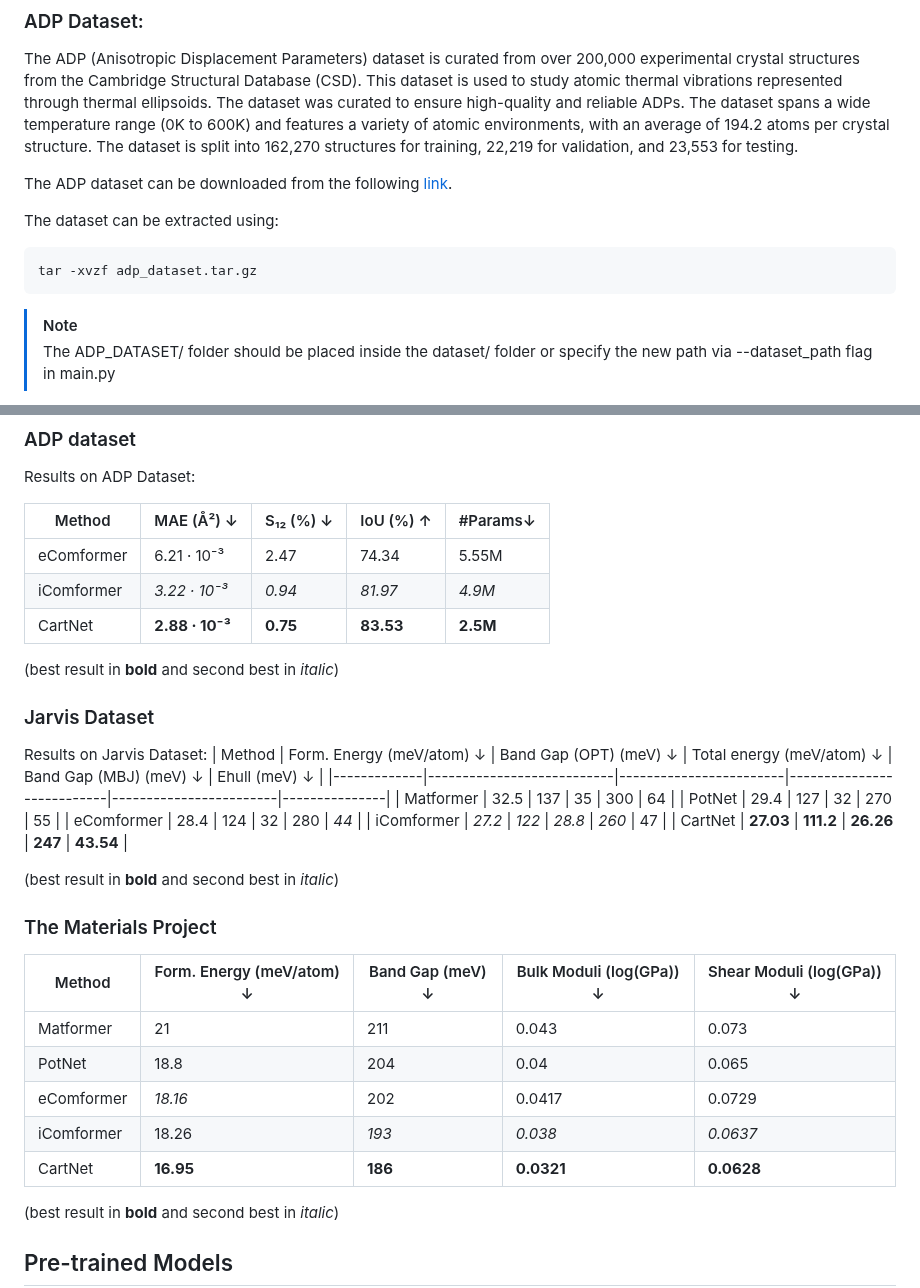
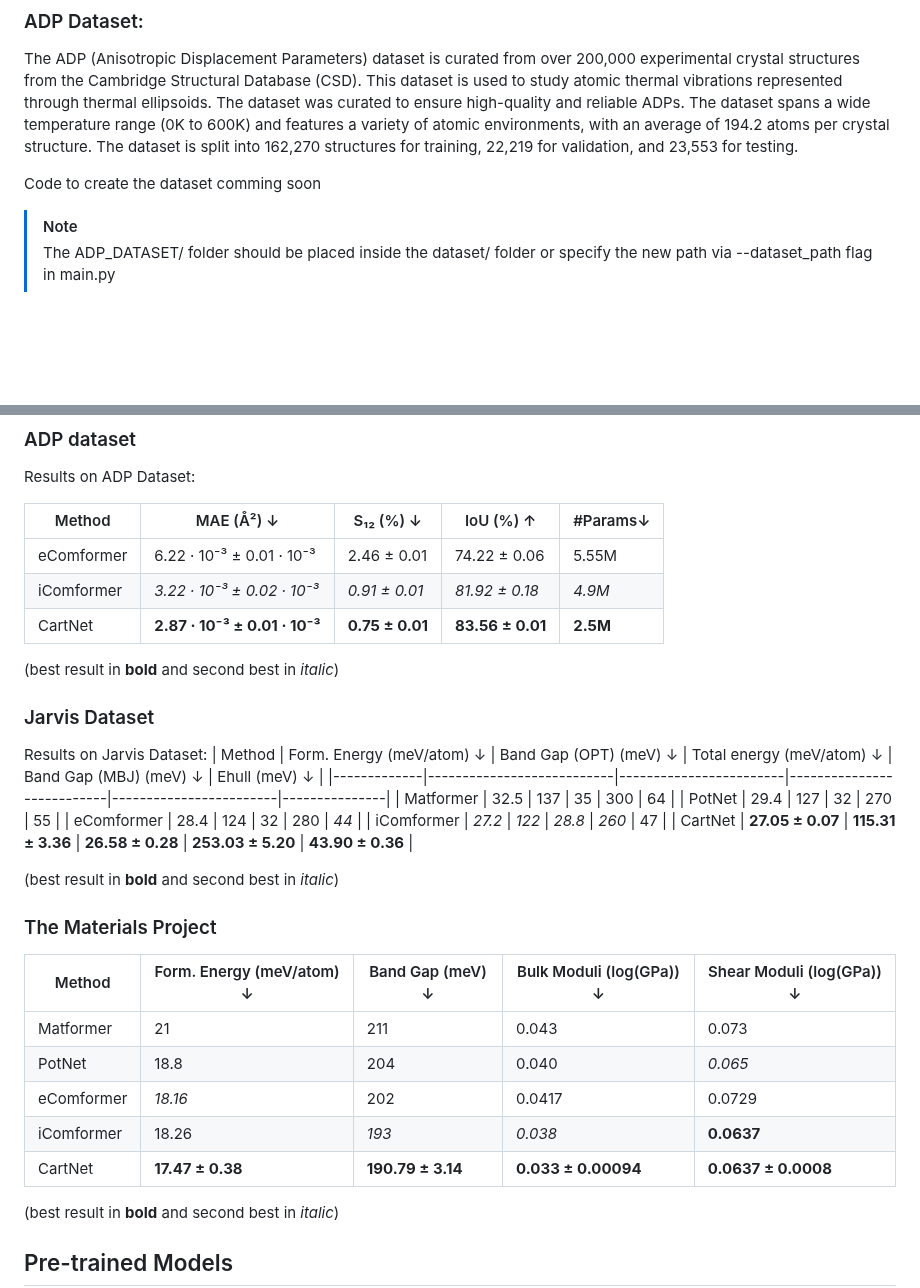
Before and after one commit to imatge-upc/CartNet, a Markdown page: README.md, 2 parts joined by grey strips. GitHub-like rendering; blank space fills up the shorter version.

````diff
--- a/README.md
+++ b/README.md
@@ -77,13 +77,7 @@ These dependencies are automatically installed when you create the Conda environ
 
 The ADP (Anisotropic Displacement Parameters) dataset is curated from over 200,000 experimental crystal structures from the Cambridge Structural Database (CSD). This dataset is used to study atomic thermal vibrations represented through thermal ellipsoids. The dataset was curated to ensure high-quality and reliable ADPs. The dataset spans a wide temperature range (0K to 600K) and features a variety of atomic environments, with an average of 194.2 atoms per crystal structure. The dataset is split into 162,270 structures for training, 22,219 for validation, and 23,553 for testing.
 
-The ADP dataset can be downloaded from the following [link](https://drive.google.com/file/d/1lCKGG0Jtd7tjxmj1TgPkN8D_8uXXKlKF/view?usp=sharing).
-
-The dataset can be extracted using:
-
-```bash
-tar -xvzf adp_dataset.tar.gz
-```
+Code to create the dataset comming soon
 
 > [!NOTE]
 >
@@ -163,11 +157,11 @@ python main.py --inference --checkpoint_path path/to/checkpoint.pth
 
 Results on ADP Dataset:
 
-| Method      | MAE (Å²) ↓        | S₁₂ (%) ↓       | IoU (%) ↑       | #Params↓  |
-|-------------|-------------------|-----------------|-----------------|----------|
-| eComformer  | 6.21 · 10⁻³       | 2.47            | 74.34           | 5.55M    |
-| iComformer  | _3.22 · 10⁻³_     | _0.94_          | _81.97_         | _4.9M_   |
-| CartNet     | **2.88 · 10⁻³**   | **0.75**        | **83.53**       | **2.5M** |
+| Method      | MAE (Å²) ↓               | S₁₂ (%) ↓         | IoU (%) ↑          | #Params↓  |
+|-------------|-------------------------|-------------------|-------------------|-----------|
+| eComformer  | 6.22 · 10⁻³ ± 0.01 · 10⁻³ | 2.46 ± 0.01      | 74.22 ± 0.06     | 5.55M     |
+| iComformer  | _3.22 · 10⁻³ ± 0.02 · 10⁻³_ | _0.91 ± 0.01_    | _81.92 ± 0.18_   | _4.9M_    |
+| CartNet     | **2.87 · 10⁻³ ± 0.01 · 10⁻³** | **0.75 ± 0.01** | **83.56 ± 0.01** | **2.5M**  |
 
 (best result in **bold** and second best in _italic_)
 
@@ -180,7 +174,7 @@ Results on Jarvis Dataset:
 | PotNet      | 29.4                      | 127                    | 32                        | 270                    | 55            |
 | eComformer  | 28.4                      | 124                    | 32                        | 280                    | *44*          |
 | iComformer  | *27.2*                    | *122*                  | *28.8*                    | *260*                  | 47            |
-| CartNet     | **27.03**                 | **111.2**              | **26.26**                 | **247**                | **43.54**     |
+| CartNet     | **27.05 ± 0.07**         | **115.31 ± 3.36**     | **26.58 ± 0.28**         | **253.03 ± 5.20**      | **43.90 ± 0.36** |
 
 (best result in **bold** and second best in _italic_)
 
@@ -189,10 +183,10 @@ Results on Jarvis Dataset:
 | Method      | Form. Energy (meV/atom) ↓ | Band Gap (meV) ↓ | Bulk Moduli (log(GPa)) ↓ | Shear Moduli (log(GPa)) ↓ |
 |-------------|---------------------------|------------------|--------------------------|--------------------------|
 | Matformer   | 21                        | 211              | 0.043                    | 0.073                    |
-| PotNet      | 18.8                      | 204              | 0.04                     | 0.065                    |
-| eComformer  | *18.16*                   | 202              | 0.0417                   | 0.0729                   |
-| iComformer  | 18.26                     | *193*            | *0.038*                  | *0.0637*                 |
-| CartNet     | **16.95**                 | **186**          | **0.0321**               | **0.0628**               |
+| PotNet      | 18.8                      | 204              | 0.040                    | _0.065_                  |
+| eComformer  | _18.16_                   | 202              | 0.0417                   | 0.0729                   |
+| iComformer  | 18.26                     | _193_            | _0.038_                  | **0.0637**               |
+| CartNet     | **17.47 ± 0.38**         | **190.79 ± 3.14** | **0.033 ± 0.00094**    | **0.0637 ± 0.0008**     |
 
 (best result in **bold** and second best in _italic_)
 
````
